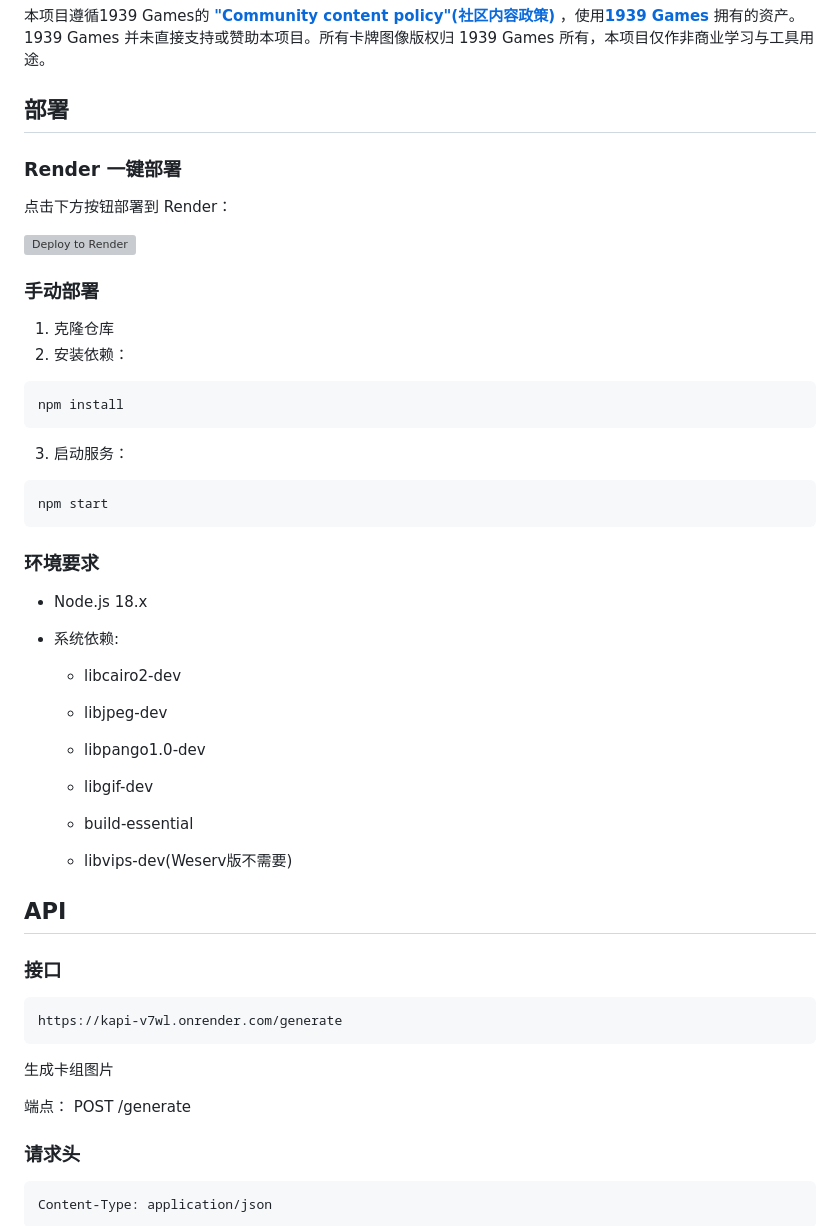
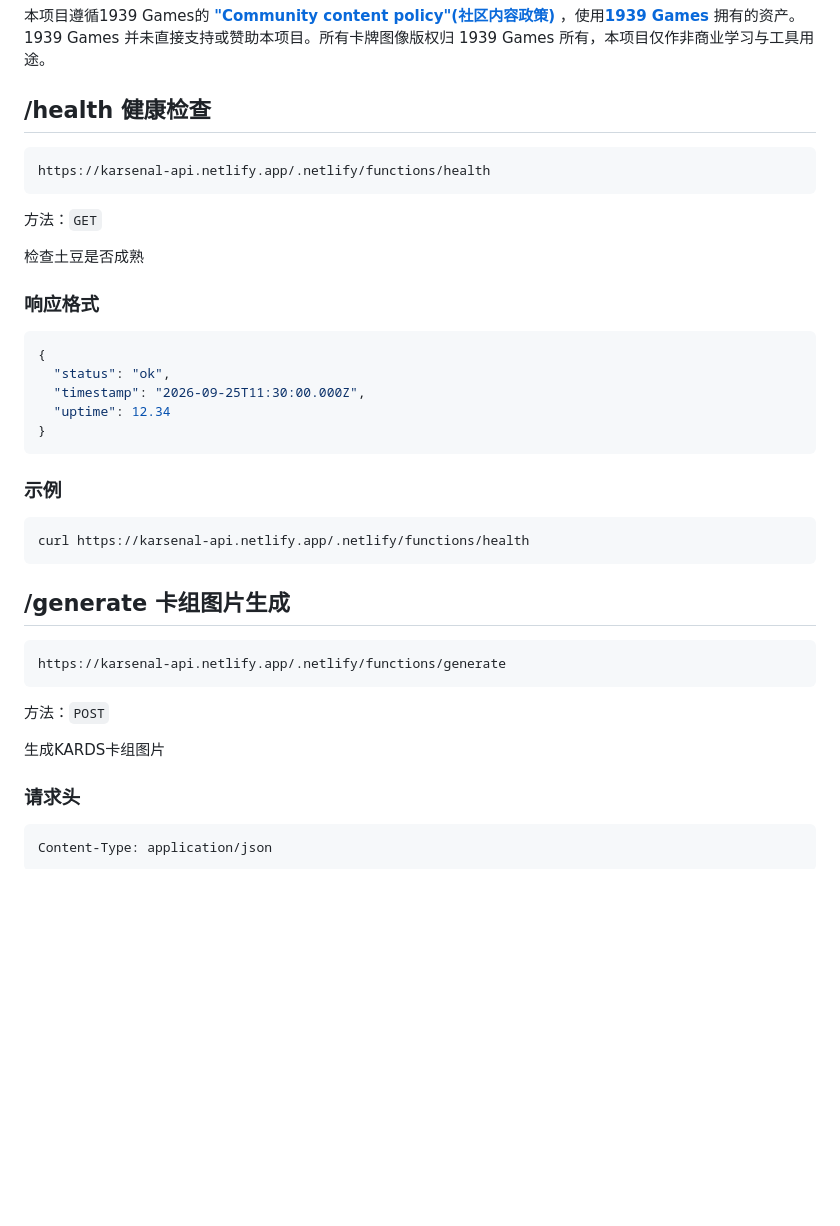
Before and after one commit to CraftSoul/kapi, a Markdown page: README.md, the part around one of its changes. Drawn GitHub-style; blank space fills up the shorter version; grey boxes are pictures that could not be loaded.

````diff
--- a/README.md
+++ b/README.md
@@ -6,56 +6,41 @@
 
 本项目遵循1939 Games的 [**"Community content policy"(社区内容政策)**](https://support.kards.com/hc/en-us/articles/360027838532-KARDS-Community-License) ，使用[**1939 Games**](https://www.1939games.com/) 拥有的资产。1939 Games 并未直接支持或赞助本项目。所有卡牌图像版权归 1939 Games 所有，本项目仅作非商业学习与工具用途。
 
-## 部署
+## /health 健康检查
 
-### Render 一键部署
-
-点击下方按钮部署到 Render：
-
-[![Deploy to Render](https://render.com/images/deploy-to-render-button.svg)](https://render.com/deploy)
-
-### 手动部署
-
-1. 克隆仓库
-2. 安装依赖：
-```bash
-npm install
+```
+https://karsenal-api.netlify.app/.netlify/functions/health
 ```
 
-3. 启动服务：
+方法：`GET`
+
+检查土豆是否成熟
+
+### 响应格式
+
+```json
+{
+  "status": "ok",
+  "timestamp": "2026-09-25T11:30:00.000Z",
+  "uptime": 12.34
+}
+```
+
+### 示例
 
 ```bash
-npm start
+curl https://karsenal-api.netlify.app/.netlify/functions/health
 ```
 
-### 环境要求
+## /generate 卡组图片生成
 
-* Node.js 18.x
-
-* 系统依赖:
-
-  * libcairo2-dev
-
-  * libjpeg-dev
-
-  * libpango1.0-dev
-
-  * libgif-dev
-
-  * build-essential
-
-  * libvips-dev(Weserv版不需要)
-
-## API
-
-### 接口
 ```
-https://kapi-v7wl.onrender.com/generate
+https://karsenal-api.netlify.app/.netlify/functions/generate
 ```
 
-生成卡组图片
+方法：`POST`
 
-端点： POST /generate
+生成KARDS卡组图片
 
 ### 请求头
 
````
Also changed, not shown: other parts of README.md (+81 -31 lines).
